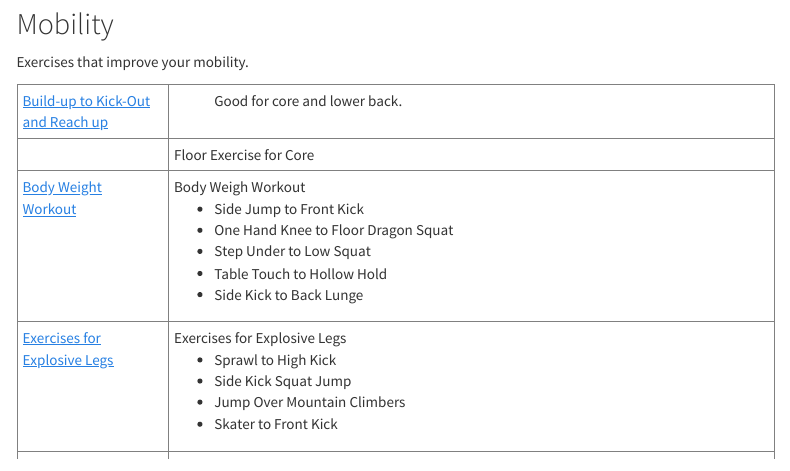
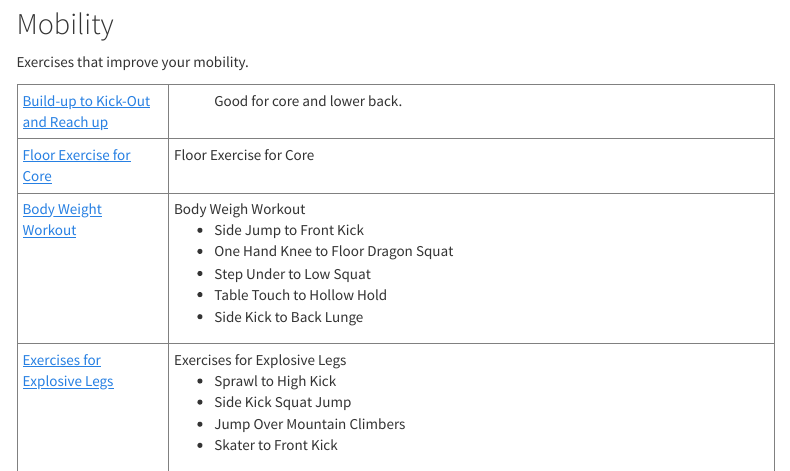
Before and after one commit to greshje/johns-hopkins-notes, an R Markdown document (rmd/site/physical-fitness.Rmd): the page in a window 1100 px wide, from 530 px down. Rendered offline with R 4.5, knitr and Pandoc, with nearby package versions; a font, style sheet, LaTeX package, included part or bibliography that could not be used is replaced or left out; menus at the side of the page are left out.

Commit message:
work in progress

```diff
--- a/rmd/site/physical-fitness.Rmd
+++ b/rmd/site/physical-fitness.Rmd
@@ -89,7 +89,7 @@ Exercises that improve your mobility.
   <!-- Floor Exercise for Core -->
   <tr>
     <td valign="top" width="20%">
-      <a href="https://www.facebook.com/reel/1181237606255287"></a>&nbsp;&nbsp;&nbsp;
+      <a href="https://www.facebook.com/reel/1181237606255287">Floor Exercise for Core</a>&nbsp;&nbsp;&nbsp;
     </td>
     <td valign="top">
       Floor Exercise for Core
```
Also changed, not shown: 1 other file.
